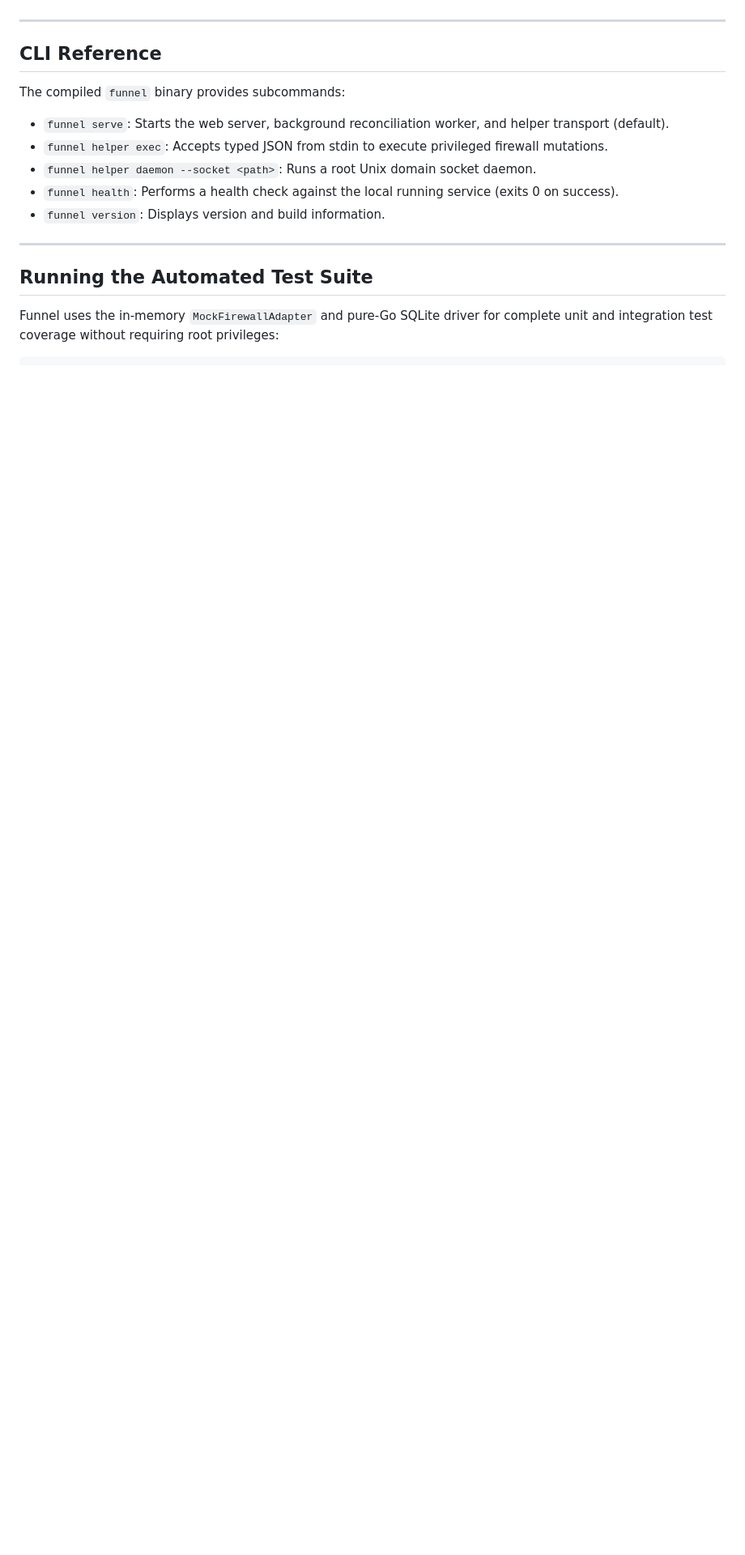
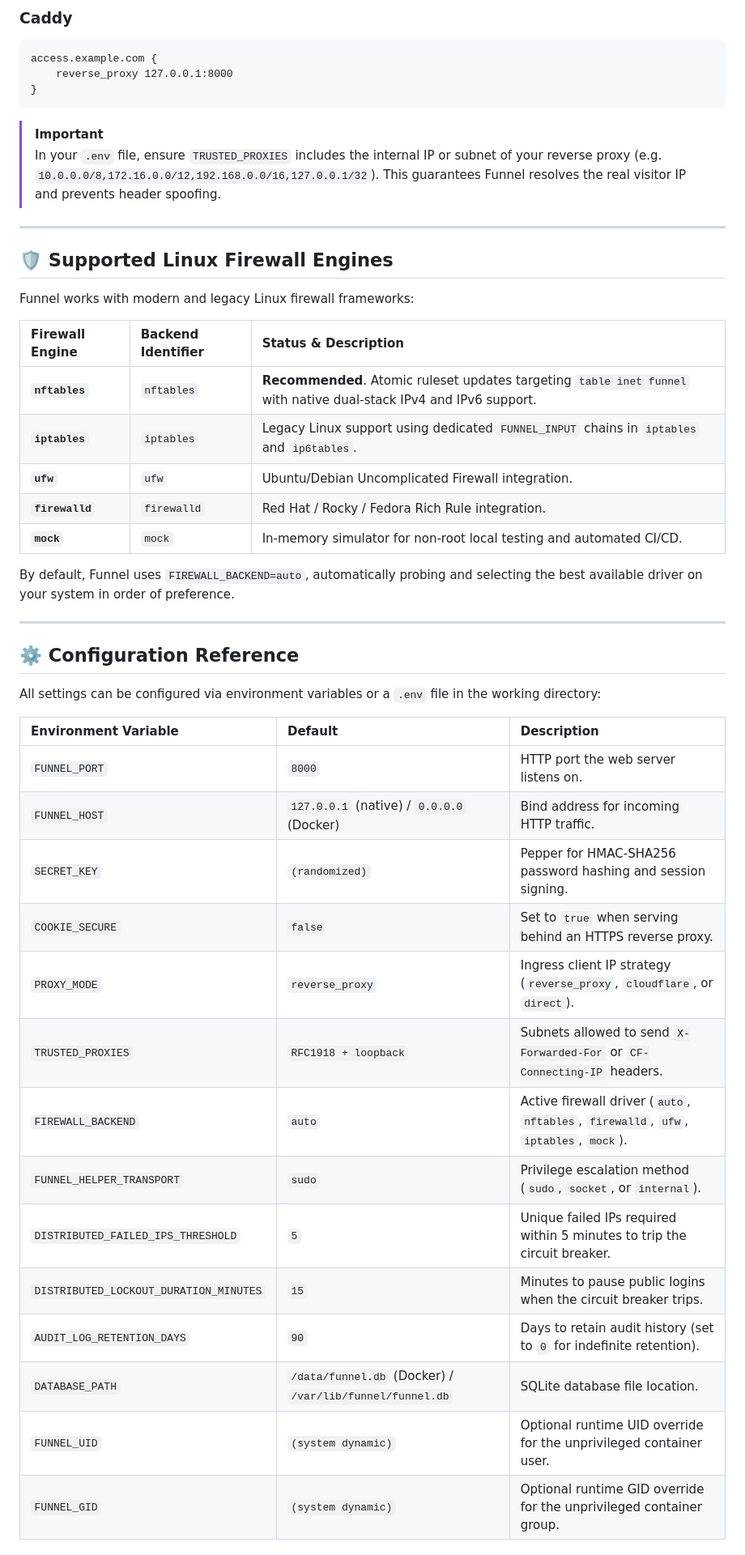
Before and after one commit to AhmadShamli/Funnel, a Markdown page: README.md, the part around one of its changes. Shown at 81% size. GitHub-like rendering; blank space fills up the shorter version.

````diff
--- a/README.md
+++ b/README.md
@@ -128,18 +128,49 @@ Ensure that your reverse proxy forwards `X-Forwarded-For` or `Forwarded` headers
+### Caddy
+```caddy
+access.example.com {
+    reverse_proxy 127.0.0.1:8000
+}
+```
+
+> [!IMPORTANT]
+> In your `.env` file, ensure `TRUSTED_PROXIES` includes the internal IP or subnet of your reverse proxy (e.g. `10.0.0.0/8,172.16.0.0/12,192.168.0.0/16,127.0.0.1/32`). This guarantees Funnel resolves the real visitor IP and prevents header spoofing.
 
 ---
 
-## CLI Reference
+## 🛡️ Supported Linux Firewall Engines
 
-The compiled `funnel` binary provides subcommands:
+Funnel works with modern and legacy Linux firewall frameworks:
 
-- `funnel serve`: Starts the web server, background reconciliation worker, and helper transport (default).
-- `funnel helper exec`: Accepts typed JSON from stdin to execute privileged firewall mutations.
-- `funnel helper daemon --socket <path>`: Runs a root Unix domain socket daemon.
-- `funnel health`: Performs a health check against the local running service (exits 0 on success).
-- `funnel version`: Displays version and build information.
+| Firewall Engine | Backend Identifier | Status & Description |
+| :--- | :--- | :--- |
+| **`nftables`** | `nftables` | **Recommended**. Atomic ruleset updates targeting `table inet funnel` with native dual-stack IPv4 and IPv6 support. |
+| **`iptables`** | `iptables` | Legacy Linux support using dedicated `FUNNEL_INPUT` chains in `iptables` and `ip6tables`. |
+| **`ufw`** | `ufw` | Ubuntu/Debian Uncomplicated Firewall integration. |
+| **`firewalld`** | `firewalld` | Red Hat / Rocky / Fedora Rich Rule integration. |
+| **`mock`** | `mock` | In-memory simulator for non-root local testing and automated CI/CD. |
+
+By default, Funnel uses `FIREWALL_BACKEND=auto`, automatically probing and selecting the best available driver on your system in order of preference.
 
 ---
 
-## Running the Automated Test Suite
+## ⚙️ Configuration Reference
 
-Funnel uses the in-memory `MockFirewallAdapter` and pure-Go SQLite driver for complete unit and integration test coverage without requiring root privileges:
+All settings can be configured via environment variables or a `.env` file in the working directory:
+
+| Environment Variable | Default | Description |
+| :--- | :--- | :--- |
+| `FUNNEL_PORT` | `8000` | HTTP port the web server listens on. |
+| `FUNNEL_HOST` | `127.0.0.1` (native) / `0.0.0.0` (Docker) | Bind address for incoming HTTP traffic. |
+| `SECRET_KEY` | `(randomized)` | Pepper for HMAC-SHA256 password hashing and session signing. |
+| `COOKIE_SECURE` | `false` | Set to `true` when serving behind an HTTPS reverse proxy. |
+| `PROXY_MODE` | `reverse_proxy` | Ingress client IP strategy (`reverse_proxy`, `cloudflare`, or `direct`). |
+| `TRUSTED_PROXIES` | `RFC1918 + loopback` | Subnets allowed to send `X-Forwarded-For` or `CF-Connecting-IP` headers. |
+| `FIREWALL_BACKEND` | `auto` | Active firewall driver (`auto`, `nftables`, `firewalld`, `ufw`, `iptables`, `mock`). |
+| `FUNNEL_HELPER_TRANSPORT` | `sudo` | Privilege escalation method (`sudo`, `socket`, or `internal`). |
+| `DISTRIBUTED_FAILED_IPS_THRESHOLD` | `5` | Unique failed IPs required within 5 minutes to trip the circuit breaker. |
+| `DISTRIBUTED_LOCKOUT_DURATION_MINUTES` | `15` | Minutes to pause public logins when the circuit breaker trips. |
+| `AUDIT_LOG_RETENTION_DAYS` | `90` | Days to retain audit history (set to `0` for indefinite retention). |
+| `DATABASE_PATH` | `/data/funnel.db` (Docker) / `/var/lib/funnel/funnel.db` | SQLite database file location. |
+| `FUNNEL_UID` | `(system dynamic)` | Optional runtime UID override for the unprivileged container user. |
+| `FUNNEL_GID` | `(system dynamic)` | Optional runtime GID override for the unprivileged container group. |
+
````
Also changed, not shown: other parts of README.md (+106 -79 lines).
